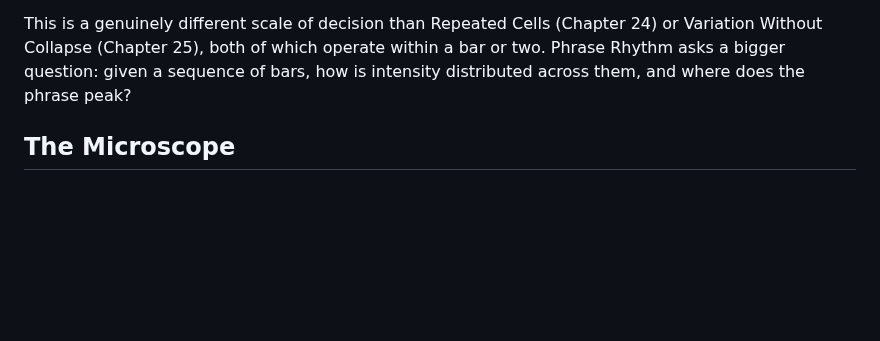
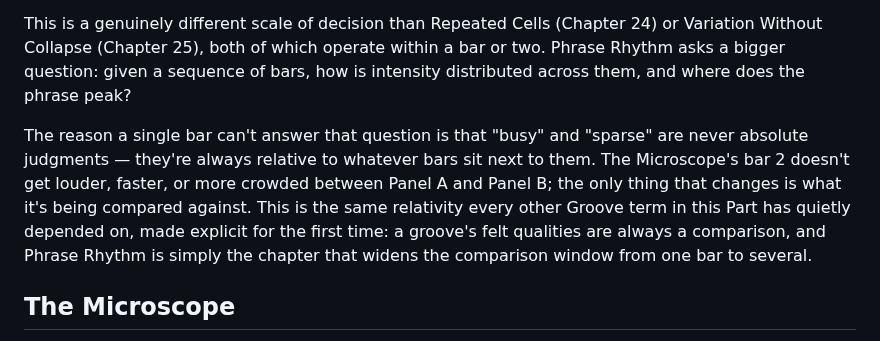
Before and after one commit to alessandrobessi/thinking-in-groove, a Markdown page: book/part-3-groove/phrase-rhythm.md, the part around the change. GitHub-like rendering; blank space fills up the shorter version.

Commit message:
Deepen Ch.26 Phrase Rhythm: relativity of groove perception as the underlying principle
Names the general principle the whole Part has quietly relied on --
groove qualities are comparative, not absolute -- and frames Phrase
Rhythm as simply widening that comparison window to several bars.

```diff
--- a/book/part-3-groove/phrase-rhythm.md
+++ b/book/part-3-groove/phrase-rhythm.md
@@ -11,6 +11,8 @@ Does a groove's identity live inside one bar, or does it only fully reveal itsel
 **Phrase Rhythm** is the organization of groove behavior — density, placement, cell identity, variation — across two-, four-, and eight-bar spans, not within a single bar. A bar heard in isolation can't tell you whether it's the calm opening of a phrase, its busy climax, or its release; that information only exists at the level of the phrase.
 
 This is a genuinely different scale of decision than Repeated Cells (Chapter 24) or Variation Without Collapse (Chapter 25), both of which operate within a bar or two. Phrase Rhythm asks a bigger question: given a sequence of bars, how is intensity distributed across them, and where does the phrase peak?
+
+The reason a single bar can't answer that question is that "busy" and "sparse" are never absolute judgments — they're always relative to whatever bars sit next to them. The Microscope's bar 2 doesn't get louder, faster, or more crowded between Panel A and Panel B; the only thing that changes is what it's being compared against. This is the same relativity every other Groove term in this Part has quietly depended on, made explicit for the first time: a groove's felt qualities are always a comparison, and Phrase Rhythm is simply the chapter that widens the comparison window from one bar to several.
 
 ## The Microscope
 
```
